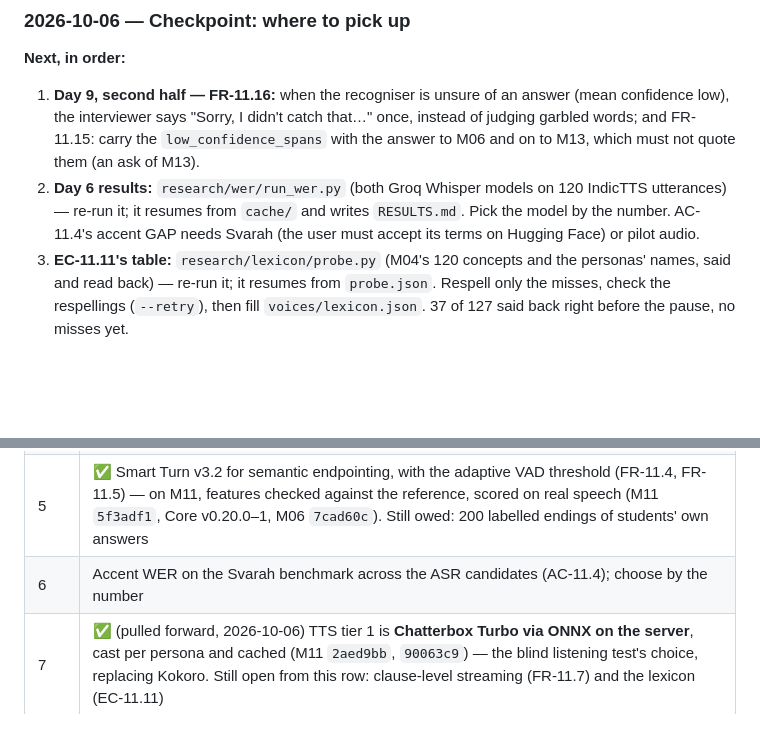
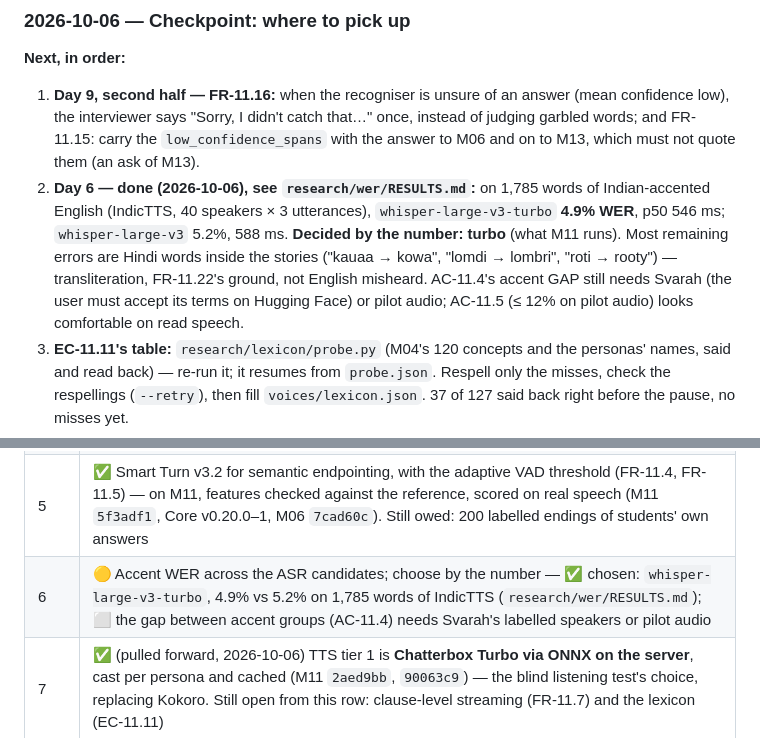
Before and after one commit to MNEMOS-PREP/Voice_Engine, a Markdown page: plan_in_depth/M11_Voice_Engine_TODO.md, 2 parts joined by grey strips. Drawn GitHub-style; blank space fills up the shorter version.

Commit message:
M11 plan: day 6, the recogniser chosen (synced from main)
Co-Authored-By: Claude Opus 5.5 <noreply@anthropic.com>

```diff
--- a/plan_in_depth/M11_Voice_Engine_TODO.md
+++ b/plan_in_depth/M11_Voice_Engine_TODO.md
@@ -29,10 +29,15 @@ Legend: ✅ done · 🟡 partly done · ⬜ not started
    that…" once, instead of judging garbled words; and FR-11.15: carry the
    `low_confidence_spans` with the answer to M06 and on to M13, which must
    not quote them (an ask of M13).
-2. **Day 6 results:** `research/wer/run_wer.py` (both Groq Whisper models on
-   120 IndicTTS utterances) — re-run it; it resumes from `cache/` and writes
-   `RESULTS.md`. Pick the model by the number. AC-11.4's accent GAP needs
-   Svarah (the user must accept its terms on Hugging Face) or pilot audio.
+2. **Day 6 — done (2026-10-06), see `research/wer/RESULTS.md`:** on 1,785
+   words of Indian-accented English (IndicTTS, 40 speakers × 3 utterances),
+   `whisper-large-v3-turbo` **4.9% WER**, p50 546 ms; `whisper-large-v3`
+   5.2%, 588 ms. **Decided by the number: turbo** (what M11 runs). Most
+   remaining errors are Hindi words inside the stories ("kauaa → kowa",
+   "lomdi → lombri", "roti → rooty") — transliteration, FR-11.22's ground,
+   not English misheard. AC-11.4's accent GAP still needs Svarah (the user
+   must accept its terms on Hugging Face) or pilot audio; AC-11.5 (≤ 12% on
+   pilot audio) looks comfortable on read speech.
 3. **EC-11.11's table:** `research/lexicon/probe.py` (M04's 120 concepts and
    the personas' names, said and read back) — re-run it; it resumes from
    `probe.json`. Respell only the misses, check the respellings (`--retry`),
@@ -604,7 +609,7 @@ Revision 2 removes. Days are the spec's unit — a focused day each.
 | 3 | ✅ Barge-in (2026-10-06): §6.5's energy rule in the browser (`vad.ts`, `useListening`), the stop chain (`bargeIn`), Final Boss's contest, the ledger's `barge_in` stage; 261 ms measured live (Core v0.18.1, M11 `0257db8`, M06 `cc4619c`). Silero moves to day 5 |
 | 4 | ✅ ASR route on Groq `whisper-large-v3-turbo` with word timestamps — confirmed; per turn; browser recognition the caption and the no-key fallback (M11 `2811fb6`, Core v0.19.0, M06 `76daf78`) |
 | 5 | ✅ Smart Turn v3.2 for semantic endpointing, with the adaptive VAD threshold (FR-11.4, FR-11.5) — on M11, features checked against the reference, scored on real speech (M11 `5f3adf1`, Core v0.20.0–1, M06 `7cad60c`). Still owed: 200 labelled endings of students' own answers |
-| 6 | Accent WER on the Svarah benchmark across the ASR candidates (AC-11.4); choose by the number |
+| 6 | 🟡 Accent WER across the ASR candidates; choose by the number — ✅ chosen: `whisper-large-v3-turbo`, 4.9% vs 5.2% on 1,785 words of IndicTTS (`research/wer/RESULTS.md`); ⬜ the gap between accent groups (AC-11.4) needs Svarah's labelled speakers or pilot audio |
 | 7 | ✅ (pulled forward, 2026-10-06) TTS tier 1 is **Chatterbox Turbo via ONNX on the server**, cast per persona and cached (M11 `2aed9bb`, `90063c9`) — the blind listening test's choice, replacing Kokoro. Still open from this row: clause-level streaming (FR-11.7) and the lexicon (EC-11.11) |
 | 8 | TTS tier 2 behind a flag: Groq Orpheus streaming; first-audio p95 against tiers 0 and 1 |
 | 9 | 🟡 ✅ `heard_up_to_ms` truncation (FR-11.9, M06 `7b67a60`); ✅ repeat from cache (FR-11.13, M11's cache); ⬜ clarification on low confidence (FR-11.15, FR-11.16) |
```
